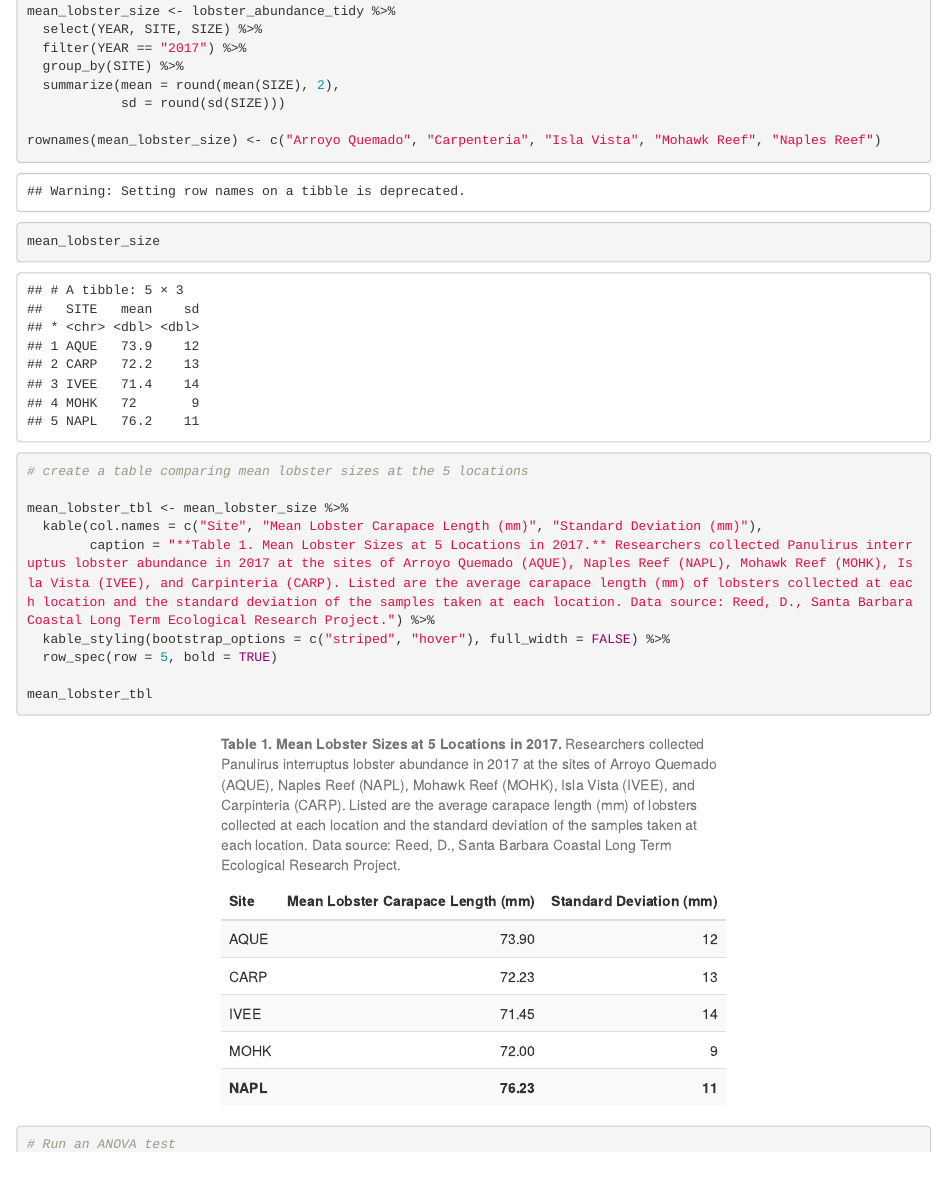
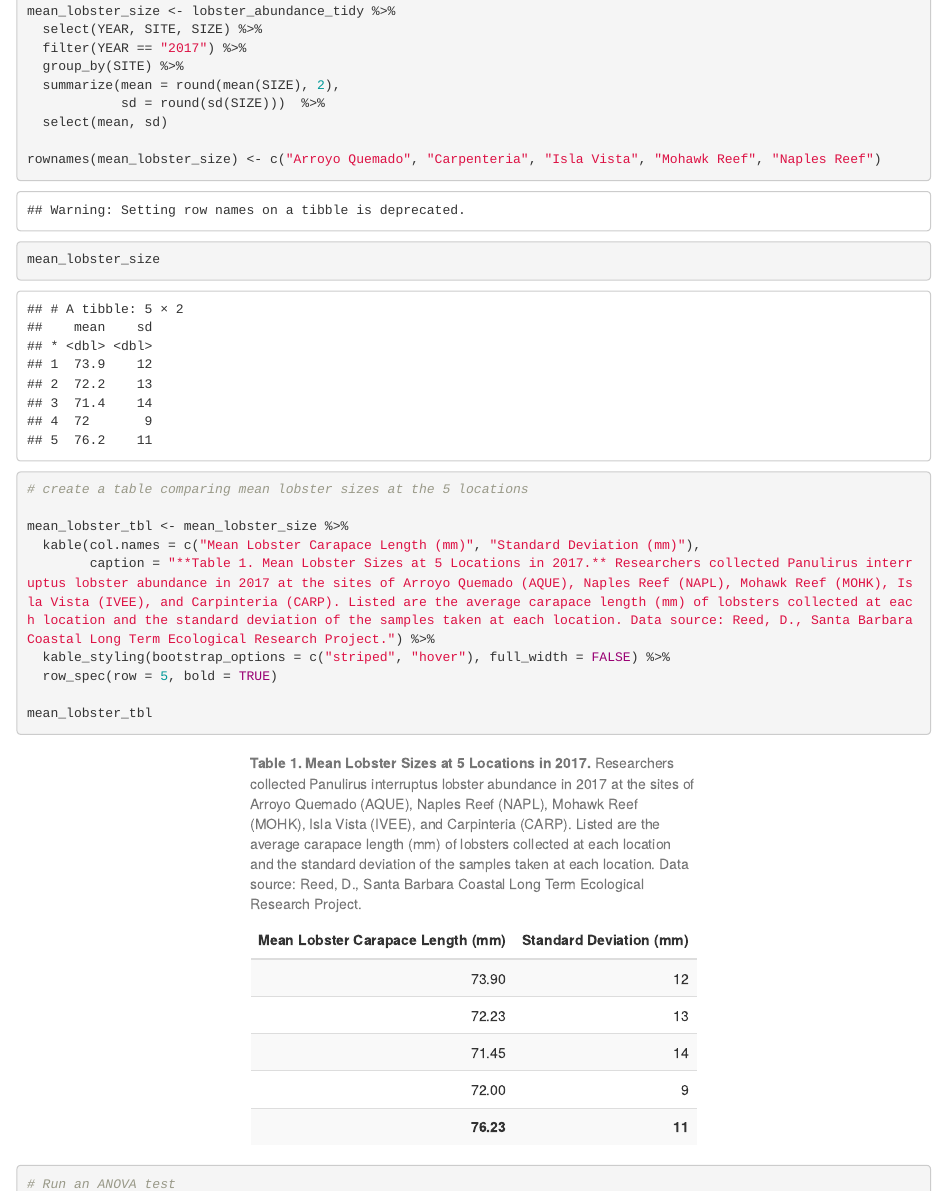
Before and after one commit to alexbrown922/Assignment-4-Alex-Jessica, an R Markdown document (Assignement_4_Jessica_Alex.Rmd): the page in a window 1100 px wide, from 1830 px down. Rendered offline with R 4.5, knitr and Pandoc, with nearby package versions; code that draws random numbers runs with fixed seeds of ours; some code elsewhere in the file could not run offline.

Commit message:
Adjusted table Jessica

```diff
--- a/Assignement_4_Jessica_Alex.Rmd
+++ b/Assignement_4_Jessica_Alex.Rmd
@@ -151,7 +151,8 @@ mean_lobster_size <- lobster_abundance_tidy %>%
   filter(YEAR == "2017") %>%
   group_by(SITE) %>%
   summarize(mean = round(mean(SIZE), 2),
-            sd = round(sd(SIZE)))
+            sd = round(sd(SIZE)))  %>%
+  select(mean, sd)
 
 rownames(mean_lobster_size) <- c("Arroyo Quemado", "Carpenteria", "Isla Vista", "Mohawk Reef", "Naples Reef")
 
@@ -160,7 +161,7 @@ mean_lobster_size
 # create a table comparing mean lobster sizes at the 5 locations
 
 mean_lobster_tbl <- mean_lobster_size %>%
-  kable(col.names = c("Site", "Mean Lobster Carapace Length (mm)", "Standard Deviation (mm)"),
+  kable(col.names = c("Mean Lobster Carapace Length (mm)", "Standard Deviation (mm)"),
         caption = "**Table 1. Mean Lobster Sizes at 5 Locations in 2017.** Researchers collected Panulirus interruptus lobster abundance in 2017 at the sites of Arroyo Quemado (AQUE), Naples Reef (NAPL), Mohawk Reef (MOHK), Isla Vista (IVEE), and Carpinteria (CARP). Listed are the average carapace length (mm) of lobsters collected at each location and the standard deviation of the samples taken at each location. Data source: Reed, D., Santa Barbara Coastal Long Term Ecological Research Project.") %>%
   kable_styling(bootstrap_options = c("striped", "hover"), full_width = FALSE) %>%
   row_spec(row = 5, bold = TRUE)
```
